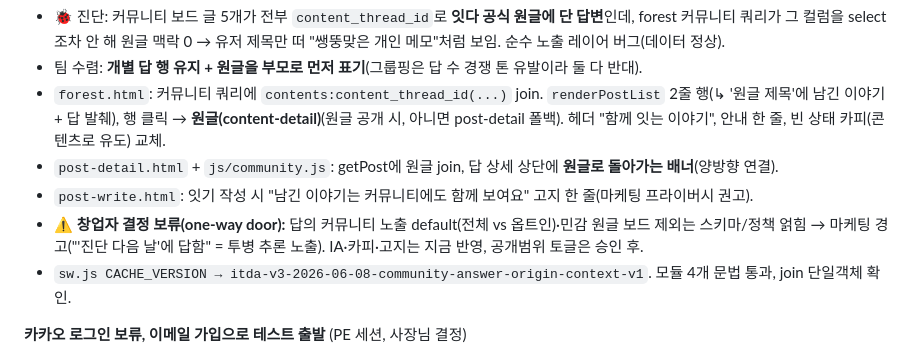
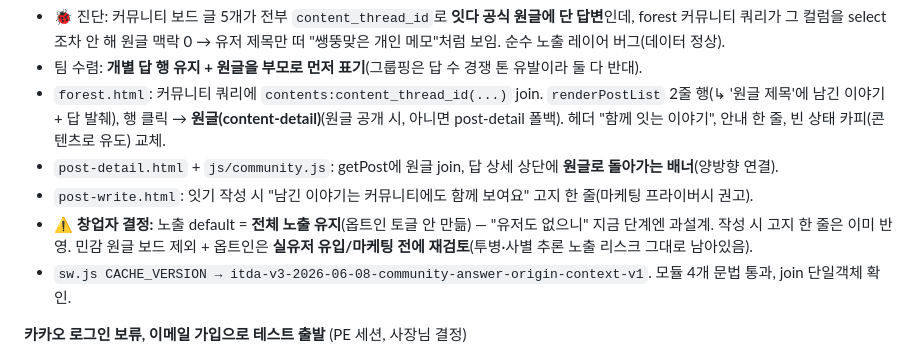
Before and after one commit to suechoi033-private/life-heritage-v2, a Markdown page: docs/worklog.md, the part around the change. Drawn GitHub-style.

Commit message:
docs(worklog): 커뮤니티 노출 default 결정 기록 — 전체 노출 유지, 옵트인 보류
https://claude.ai/code/session_01PFqRbkwo8pgFktriK3UrS7

```diff
--- a/docs/worklog.md
+++ b/docs/worklog.md
@@ -27,7 +27,7 @@
 - `forest.html`: 커뮤니티 쿼리에 `contents:content_thread_id(...)` join. `renderPostList` 2줄 행(↳ '원글 제목'에 남긴 이야기 + 답 발췌), 행 클릭 → **원글(content-detail)**(원글 공개 시, 아니면 post-detail 폴백). 헤더 "함께 잇는 이야기", 안내 한 줄, 빈 상태 카피(콘텐츠로 유도) 교체.
 - `post-detail.html` + `js/community.js`: getPost에 원글 join, 답 상세 상단에 **원글로 돌아가는 배너**(양방향 연결).
 - `post-write.html`: 잇기 작성 시 "남긴 이야기는 커뮤니티에도 함께 보여요" 고지 한 줄(마케팅 프라이버시 권고).
-- ⚠️ **창업자 결정 보류(one-way door):** 답의 커뮤니티 노출 default(전체 vs 옵트인)·민감 원글 보드 제외는 스키마/정책 얽힘 → 마케팅 경고("'진단 다음 날'에 답함" = 투병 추론 노출). IA·카피·고지는 지금 반영, 공개범위 토글은 승인 후.
+- ⚠️ **창업자 결정:** 노출 default = **전체 노출 유지**(옵트인 토글 안 만듦) — "유저도 없으니" 지금 단계엔 과설계. 작성 시 고지 한 줄은 이미 반영. 민감 원글 보드 제외 + 옵트인은 **실유저 유입/마케팅 전에 재검토**(투병·사별 추론 노출 리스크 그대로 남아있음).
 - `sw.js CACHE_VERSION → itda-v3-2026-06-08-community-answer-origin-context-v1`. 모듈 4개 문법 통과, join 단일객체 확인.
 
 **카카오 로그인 보류, 이메일 가입으로 테스트 출발** (PE 세션, 사장님 결정)
```
